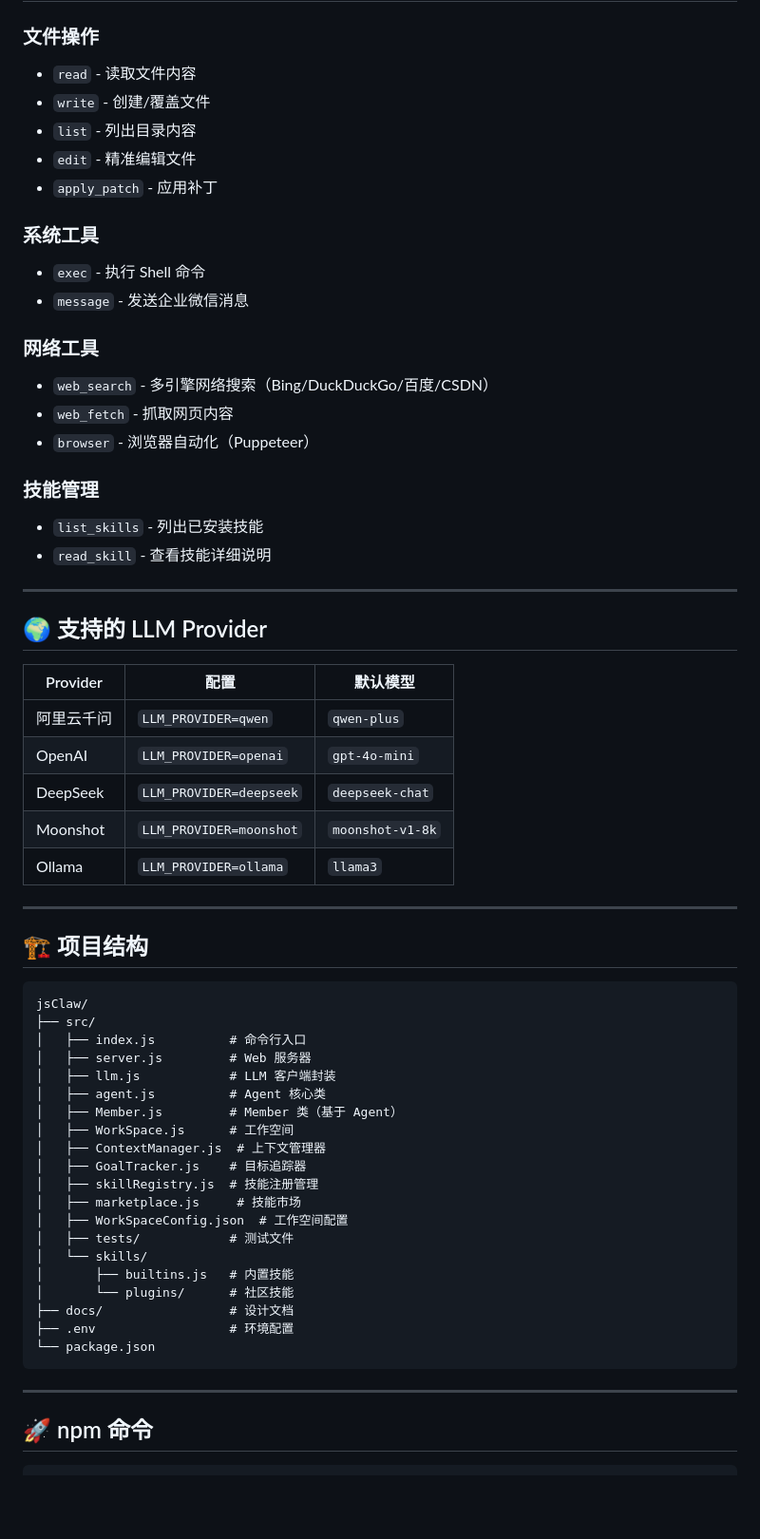
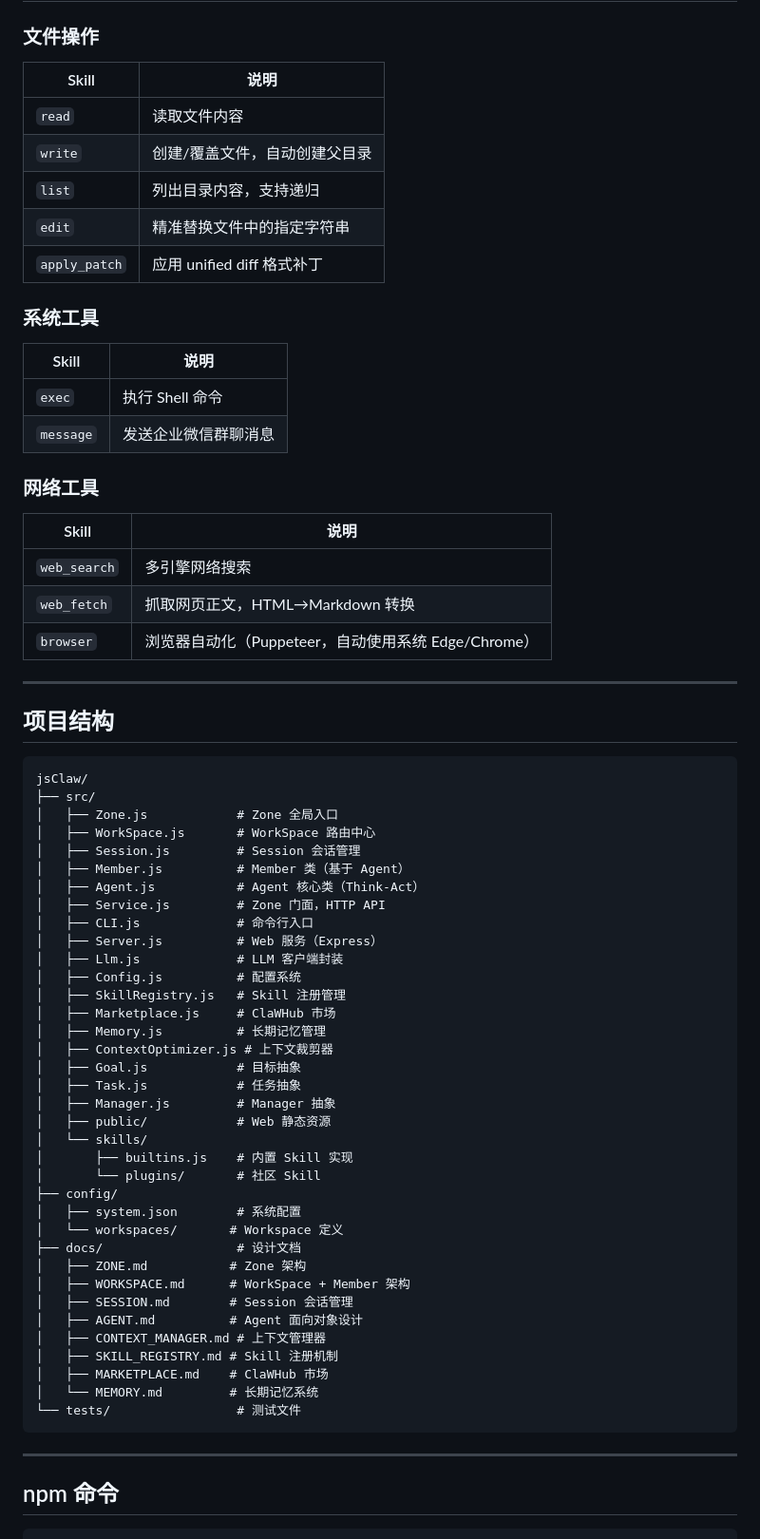
Before and after one commit to lijinly/jsClaw, a Markdown page: README.md, the part around one of its changes. Shown at 95% size. Rendered like a GitHub page; blank space fills up the shorter version.

Commit message:
docs: 重新生成 README，反映 Zone/Workspace/Session 架构

````diff
--- a/README.md
+++ b/README.md
@@ -140,65 +166,74 @@ Agent: 正在为您搜索最新信息...
 
 ### 文件操作
-- `read` - 读取文件内容
-- `write` - 创建/覆盖文件
-- `list` - 列出目录内容
-- `edit` - 精准编辑文件
-- `apply_patch` - 应用补丁
+
+| Skill | 说明 |
+|-------|------|
+| `read` | 读取文件内容 |
+| `write` | 创建/覆盖文件，自动创建父目录 |
+| `list` | 列出目录内容，支持递归 |
+| `edit` | 精准替换文件中的指定字符串 |
+| `apply_patch` | 应用 unified diff 格式补丁 |
 
 ### 系统工具
-- `exec` - 执行 Shell 命令
-- `message` - 发送企业微信消息
+
+| Skill | 说明 |
+|-------|------|
+| `exec` | 执行 Shell 命令 |
+| `message` | 发送企业微信群聊消息 |
 
 ### 网络工具
-- `web_search` - 多引擎网络搜索（Bing/DuckDuckGo/百度/CSDN）
-- `web_fetch` - 抓取网页内容
-- `browser` - 浏览器自动化（Puppeteer）
 
-### 技能管理
-- `list_skills` - 列出已安装技能
-- `read_skill` - 查看技能详细说明
+| Skill | 说明 |
+|-------|------|
+| `web_search` | 多引擎网络搜索 |
+| `web_fetch` | 抓取网页正文，HTML→Markdown 转换 |
+| `browser` | 浏览器自动化（Puppeteer，自动使用系统 Edge/Chrome） |
 
 ---
 
-## 🌍 支持的 LLM Provider
-
-| Provider | 配置 | 默认模型 |
-|----------|------|----------|
-| 阿里云千问 | `LLM_PROVIDER=qwen` | `qwen-plus` |
-| OpenAI | `LLM_PROVIDER=openai` | `gpt-4o-mini` |
-| DeepSeek | `LLM_PROVIDER=deepseek` | `deepseek-chat` |
-| Moonshot | `LLM_PROVIDER=moonshot` | `moonshot-v1-8k` |
-| Ollama | `LLM_PROVIDER=ollama` | `llama3` |
-
----
-
-## 🏗️ 项目结构
+## 项目结构
 
 ```
 jsClaw/
 ├── src/
-│   ├── index.js          # 命令行入口
-│   ├── server.js         # Web 服务器
-│   ├── llm.js            # LLM 客户端封装
-│   ├── agent.js          # Agent 核心类
-│   ├── Member.js         # Member 类（基于 Agent）
-│   ├── WorkSpace.js      # 工作空间
-│   ├── ContextManager.js  # 上下文管理器
-│   ├── GoalTracker.js    # 目标追踪器
-│   ├── skillRegistry.js  # 技能注册管理
-│   ├── marketplace.js     # 技能市场
-│   ├── WorkSpaceConfig.json  # 工作空间配置
-│   ├── tests/            # 测试文件
+│   ├── Zone.js            # Zone 全局入口
+│   ├── WorkSpace.js       # WorkSpace 路由中心
+│   ├── Session.js         # Session 会话管理
+│   ├── Member.js          # Member 类（基于 Agent）
+│   ├── Agent.js           # Agent 核心类（Think-Act）
+│   ├── Service.js         # Zone 门面，HTTP API
+│   ├── CLI.js             # 命令行入口
+│   ├── Server.js          # Web 服务（Express）
+│   ├── Llm.js             # LLM 客户端封装
+│   ├── Config.js          # 配置系统
+│   ├── SkillRegistry.js   # Skill 注册管理
+│   ├── Marketplace.js     # ClaWHub 市场
+│   ├── Memory.js          # 长期记忆管理
+│   ├── ContextOptimizer.js # 上下文裁剪器
+│   ├── Goal.js            # 目标抽象
+│   ├── Task.js            # 任务抽象
+│   ├── Manager.js         # Manager 抽象
+│   ├── public/            # Web 静态资源
 │   └── skills/
-│       ├── builtins.js   # 内置技能
-│       └── plugins/      # 社区技能
-├── docs/                 # 设计文档
-├── .env                  # 环境配置
-└── package.json
+│       ├── builtins.js    # 内置 Skill 实现
+│       └── plugins/       # 社区 Skill
+├── config/
+│   ├── system.json        # 系统配置
+│   └── workspaces/       # Workspace 定义
+├── docs/                  # 设计文档
+│   ├── ZONE.md           # Zone 架构
+│   ├── WORKSPACE.md      # WorkSpace + Member 架构
+│   ├── SESSION.md        # Session 会话管理
+│   ├── AGENT.md          # Agent 面向对象设计
+│   ├── CONTEXT_MANAGER.md # 上下文管理器
+│   ├── SKILL_REGISTRY.md # Skill 注册机制
+│   ├── MARKETPLACE.md    # ClaWHub 市场
+│   └── MEMORY.md         # 长期记忆系统
+└── tests/                 # 测试文件
 ```
 
 ---
 
-## 🚀 npm 命令
+## npm 命令
 
 ```bash
````
Also changed, not shown: other parts of README.md (+157 -73 lines).
